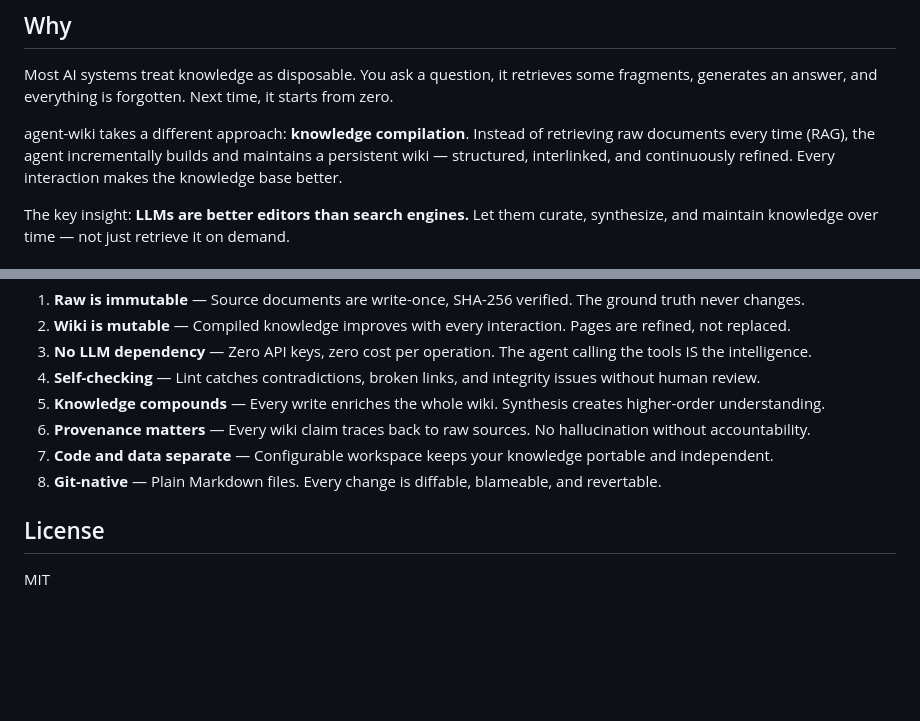
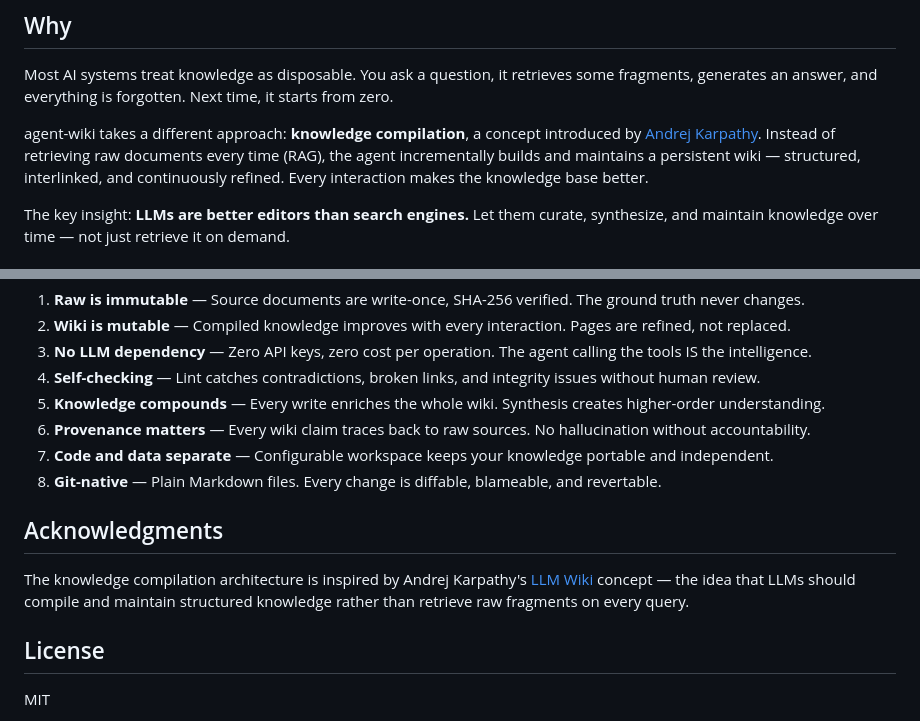
Before and after one commit to xinhuagu/agent-wiki, a Markdown page: README.md, 2 parts joined by grey strips. Rendered like a GitHub page; blank space fills up the shorter version.

Commit message:
docs: add Karpathy LLM Wiki attribution for knowledge compilation concept

```diff
--- a/README.md
+++ b/README.md
@@ -18,7 +18,7 @@ npx @agent-wiki/mcp-server serve --wiki-path ./my-knowledge
 
 Most AI systems treat knowledge as disposable. You ask a question, it retrieves some fragments, generates an answer, and everything is forgotten. Next time, it starts from zero.
 
-agent-wiki takes a different approach: **knowledge compilation**. Instead of retrieving raw documents every time (RAG), the agent incrementally builds and maintains a persistent wiki — structured, interlinked, and continuously refined. Every interaction makes the knowledge base better.
+agent-wiki takes a different approach: **knowledge compilation**, a concept introduced by [Andrej Karpathy](https://gist.github.com/karpathy/442a6bf555914893e9891c11519de94f). Instead of retrieving raw documents every time (RAG), the agent incrementally builds and maintains a persistent wiki — structured, interlinked, and continuously refined. Every interaction makes the knowledge base better.
 
 The key insight: **LLMs are better editors than search engines.** Let them curate, synthesize, and maintain knowledge over time — not just retrieve it on demand.
 
@@ -239,6 +239,10 @@ npx @agent-wiki/mcp-server lint                       # run health checks
 7. **Code and data separate** — Configurable workspace keeps your knowledge portable and independent.
 8. **Git-native** — Plain Markdown files. Every change is diffable, blameable, and revertable.
 
+## Acknowledgments
+
+The knowledge compilation architecture is inspired by Andrej Karpathy's [LLM Wiki](https://gist.github.com/karpathy/442a6bf555914893e9891c11519de94f) concept — the idea that LLMs should compile and maintain structured knowledge rather than retrieve raw fragments on every query.
+
 ## License
 
 MIT
```
